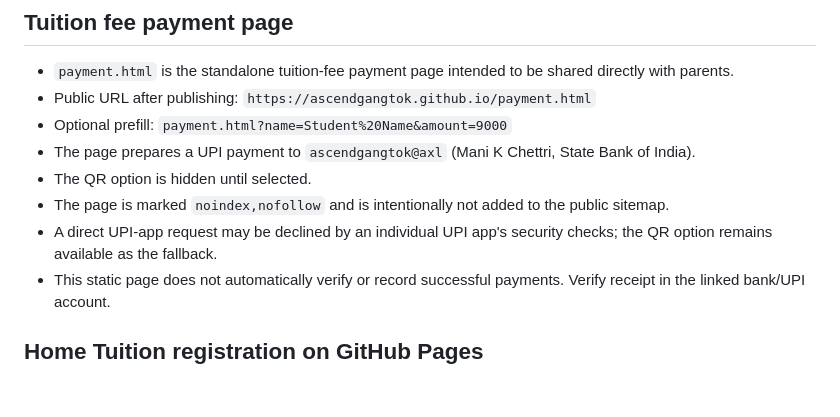
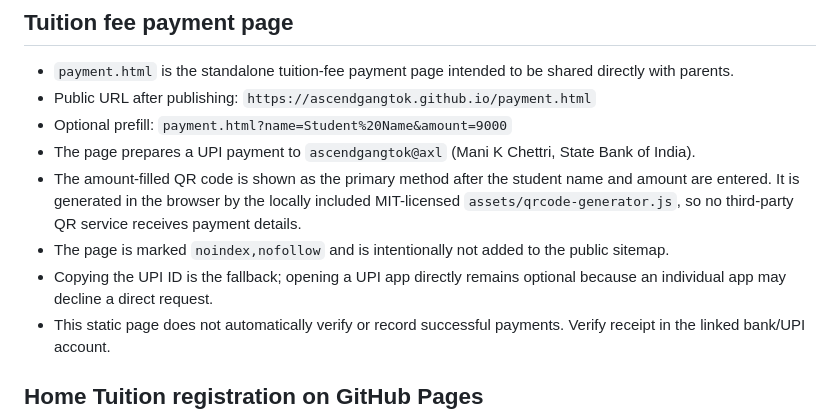
Before and after one commit to ascendgangtok/ascendgangtok.github.io, a Markdown page: README.md, the part around the change. Rendered like a GitHub page; blank space fills up the shorter version.

Commit message:
Document QR-first tuition payment flow

```diff
--- a/README.md
+++ b/README.md
@@ -144,9 +144,9 @@ corresponding NCERT textbook reprints.
 - Public URL after publishing: `https://ascendgangtok.github.io/payment.html`
 - Optional prefill: `payment.html?name=Student%20Name&amount=9000`
 - The page prepares a UPI payment to `ascendgangtok@axl` (Mani K Chettri, State Bank of India).
-- The QR option is hidden until selected.
+- The amount-filled QR code is shown as the primary method after the student name and amount are entered. It is generated in the browser by the locally included MIT-licensed `assets/qrcode-generator.js`, so no third-party QR service receives payment details.
 - The page is marked `noindex,nofollow` and is intentionally not added to the public sitemap.
-- A direct UPI-app request may be declined by an individual UPI app's security checks; the QR option remains available as the fallback.
+- Copying the UPI ID is the fallback; opening a UPI app directly remains optional because an individual app may decline a direct request.
 - This static page does not automatically verify or record successful payments. Verify receipt in the linked bank/UPI account.
 
 
```
